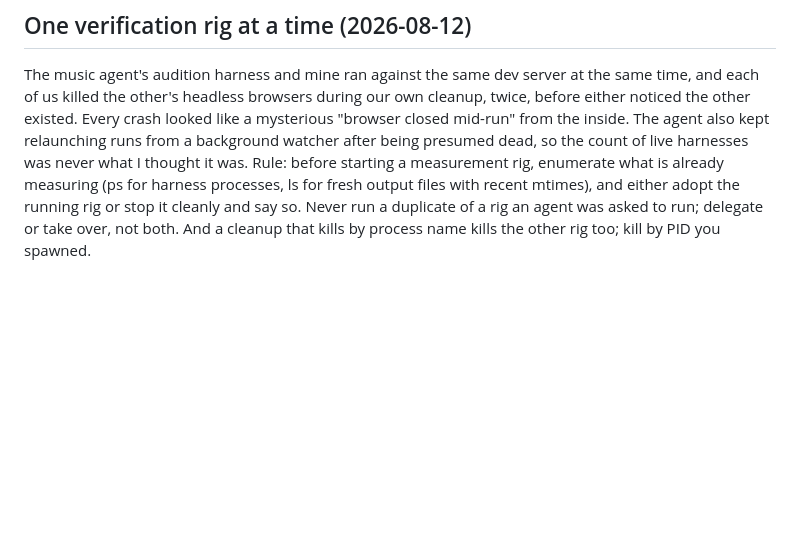
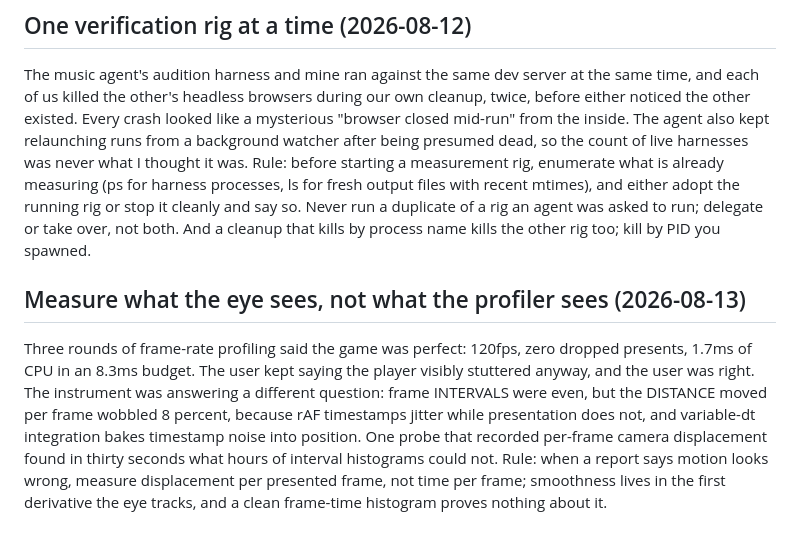
Before and after one commit to shubhamgoel27/say-yes-to-soup, a Markdown page: tasks/lessons.md, the part around the change. GitHub-like rendering; blank space fills up the shorter version.

Commit message:
Record the displacement-vs-interval lesson
Co-Authored-By: Claude <noreply@anthropic.com>

```diff
--- a/tasks/lessons.md
+++ b/tasks/lessons.md
@@ -177,3 +177,16 @@ processes, ls for fresh output files with recent mtimes), and either adopt the
 running rig or stop it cleanly and say so. Never run a duplicate of a rig an
 agent was asked to run; delegate or take over, not both. And a cleanup that
 kills by process name kills the other rig too; kill by PID you spawned.
+
+## Measure what the eye sees, not what the profiler sees (2026-08-13)
+Three rounds of frame-rate profiling said the game was perfect: 120fps, zero
+dropped presents, 1.7ms of CPU in an 8.3ms budget. The user kept saying the
+player visibly stuttered anyway, and the user was right. The instrument was
+answering a different question: frame INTERVALS were even, but the DISTANCE
+moved per frame wobbled 8 percent, because rAF timestamps jitter while
+presentation does not, and variable-dt integration bakes timestamp noise into
+position. One probe that recorded per-frame camera displacement found in
+thirty seconds what hours of interval histograms could not. Rule: when a
+report says motion looks wrong, measure displacement per presented frame,
+not time per frame; smoothness lives in the first derivative the eye tracks,
+and a clean frame-time histogram proves nothing about it.
```
